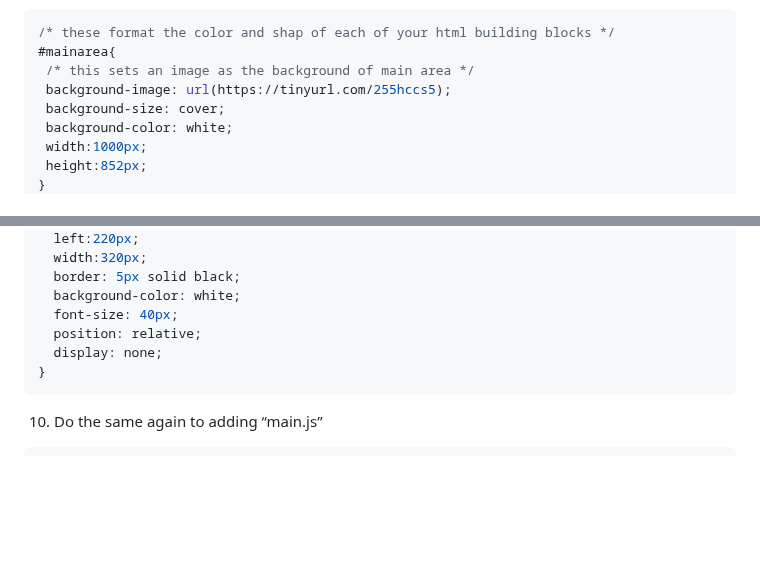
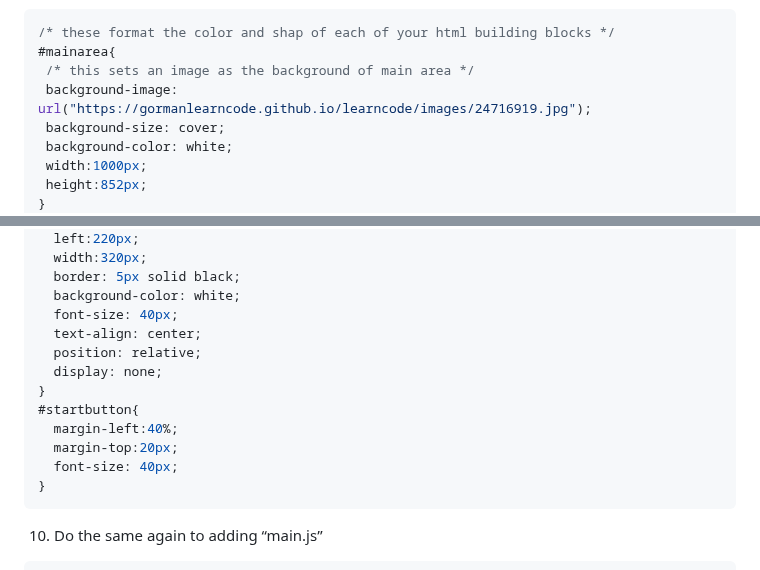
Before and after one commit to gormanlearncode/learncode, a Markdown page: README.md, 2 parts joined by grey strips. GitHub-like rendering; blank space fills up the shorter version.

````diff
--- a/README.md
+++ b/README.md
@@ -46,7 +46,7 @@ You can see this example running here: https://gormanlearncode.github.io/learnco
 /* these format the color and shap of each of your html building blocks */
 #mainarea{
  /* this sets an image as the background of main area */
- background-image: url(https://tinyurl.com/255hccs5);
+ background-image: url("https://gormanlearncode.github.io/learncode/images/24716919.jpg");
  background-size: cover;
  background-color: white;
  width:1000px;
@@ -83,8 +83,14 @@ You can see this example running here: https://gormanlearncode.github.io/learnco
   border: 5px solid black;
   background-color: white;
   font-size: 40px;
+  text-align: center;
   position: relative;
   display: none;
+}
+#startbutton{
+  margin-left:40%;
+  margin-top:20px;
+  font-size: 40px;
 }
 ```
 10) Do the same again to adding “main.js”
````
